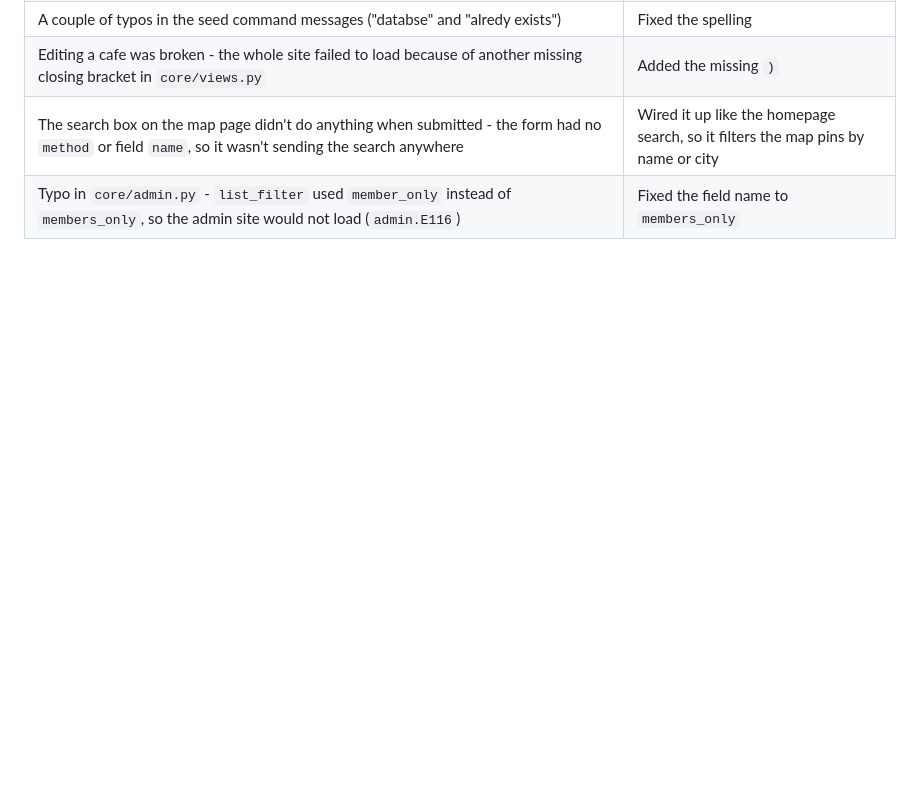
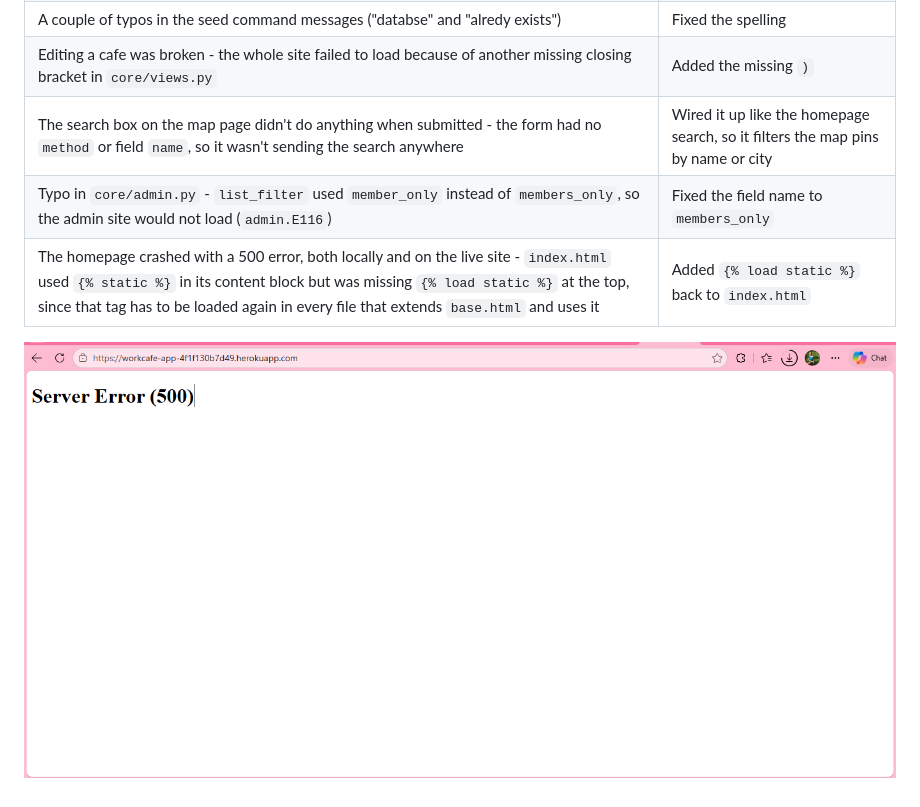
Before and after one commit to Anasztazia12/milestone3, a Markdown page: TESTING.md, the part around the change. Drawn GitHub-style; pictures changed too: assets/images/error-500.png (added); blank space fills up the shorter version.

Commit message:
Fix homepage 500 error - index.html was missing {% load static %}, and log the bug with a screenshot in TESTING.md

```diff
--- a/TESTING.md
+++ b/TESTING.md
@@ -26,3 +26,6 @@
 | Editing a cafe was broken - the whole site failed to load because of another missing closing bracket in `core/views.py` | Added the missing `)` |
 | The search box on the map page didn't do anything when submitted - the form had no `method` or field `name`, so it wasn't sending the search anywhere | Wired it up like the homepage search, so it filters the map pins by name or city |
 | Typo in `core/admin.py` - `list_filter` used `member_only` instead of `members_only`, so the admin site would not load (`admin.E116`) | Fixed the field name to `members_only` |
+| The homepage crashed with a 500 error, both locally and on the live site - `index.html` used `{% static %}` in its content block but was missing `{% load static %}` at the top, since that tag has to be loaded again in every file that extends `base.html` and uses it | Added `{% load static %}` back to `index.html` |
+
+![Server Error 500 on the live site](assets/images/error-500.png)
```
Also changed, not shown: 1 other file.
